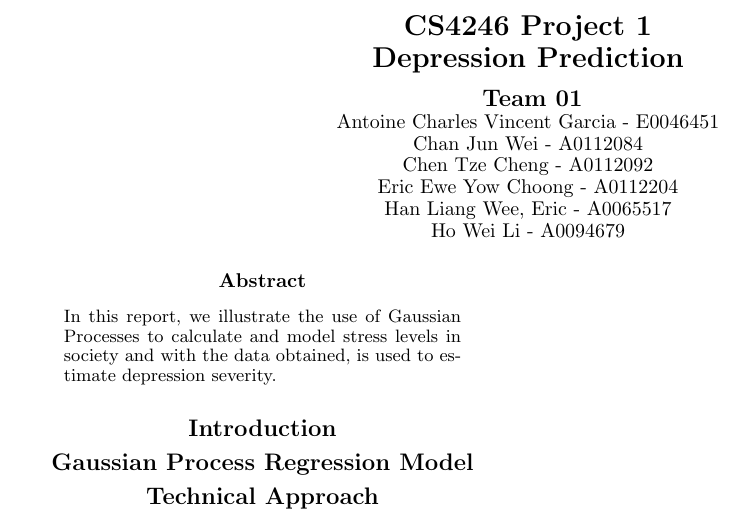
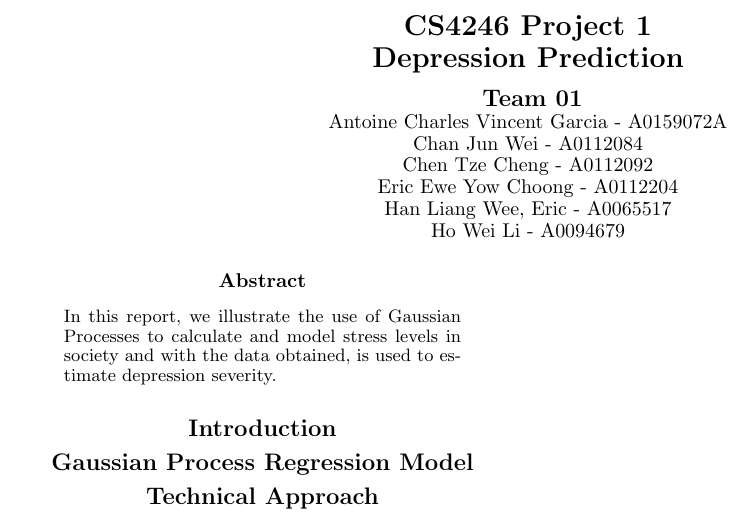
Before and after one commit to chanjunweimy/CS4246_Project1_DepressionPrediction, a LaTeX paper (report/report.tex): part of the page, cut so that both start at the same text. Compiled offline with pdfLaTeX.

Commit message:
Just change my student ID and test commit

```diff
--- a/report/report.tex
+++ b/report/report.tex
@@ -10,7 +10,7 @@
 }
 \author{
 	{\bf Team 01} \\
-	Antoine Charles Vincent Garcia - E0046451\\
+	Antoine Charles Vincent Garcia - A0159072A\\
 	Chan Jun Wei - A0112084\\
 	Chen Tze Cheng - A0112092\\
 	Eric Ewe Yow Choong - A0112204\\
```
